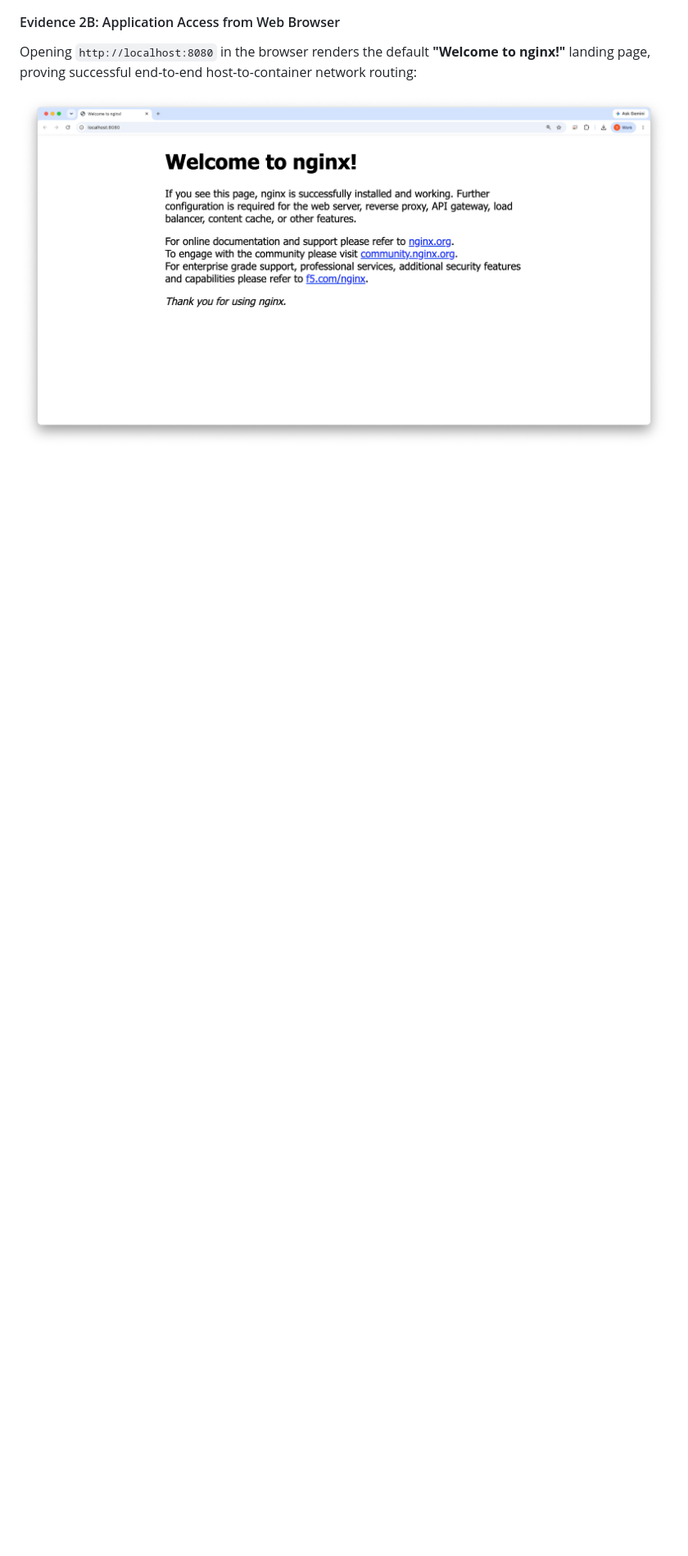
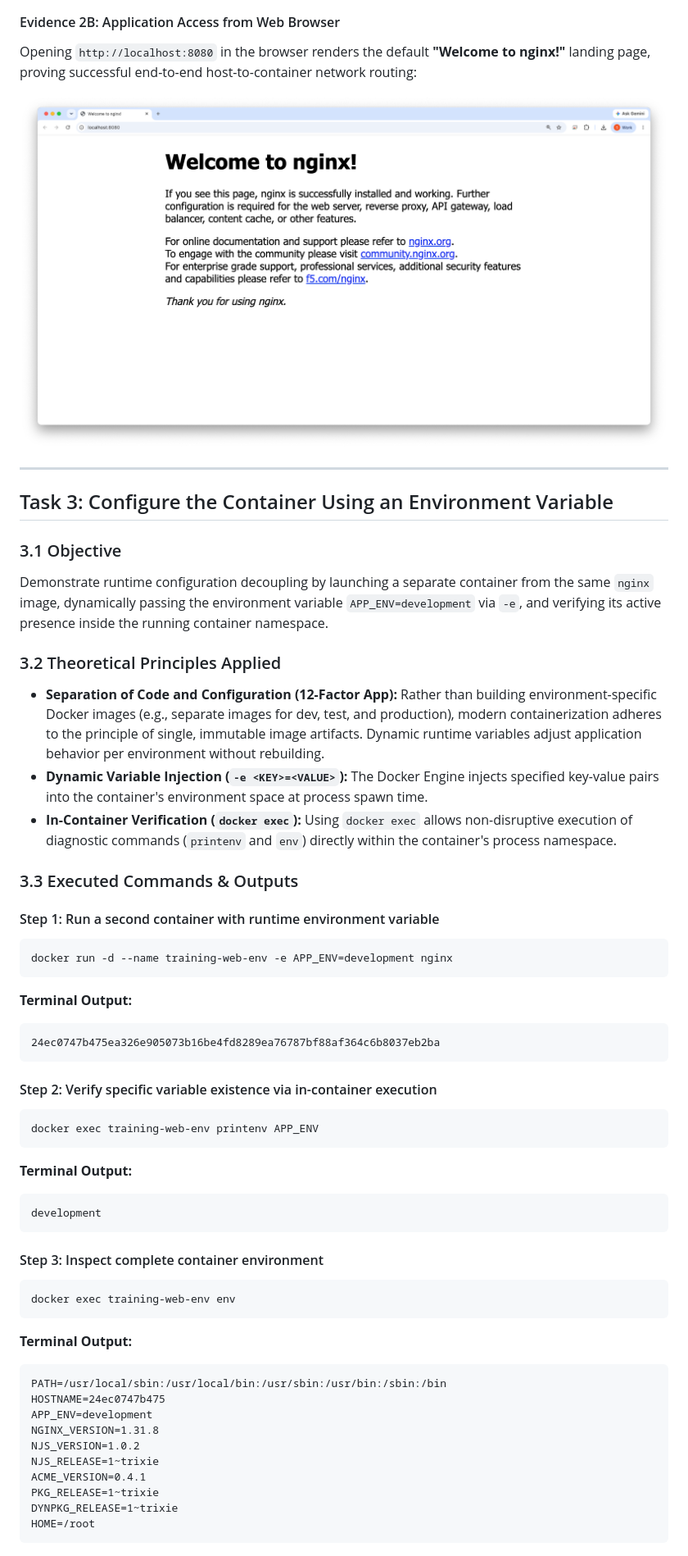
Before and after one commit to rsllearning/docker-fundamentals-part1-sanketahire, a Markdown page: SOLUTION.md, the part around one of its changes. Shown at 82% size. Drawn GitHub-style; blank space fills up the shorter version.

Commit message:
feat(task-3): configure runtime environment variables and in-container verification

````diff
--- a/SOLUTION.md
+++ b/SOLUTION.md
@@ -136,3 +136,57 @@ The terminal execution of `docker ps` verifies that `training-web` is running in
 Opening `http://localhost:8080` in the browser renders the default **"Welcome to nginx!"** landing page, proving successful end-to-end host-to-container network routing:
 
 ![Nginx Default Welcome Page in Browser](screenshots/03_nginx_browser_access.png)
+
+---
+
+## Task 3: Configure the Container Using an Environment Variable
+
+### 3.1 Objective
+Demonstrate runtime configuration decoupling by launching a separate container from the same `nginx` image, dynamically passing the environment variable `APP_ENV=development` via `-e`, and verifying its active presence inside the running container namespace.
+
+### 3.2 Theoretical Principles Applied
+* **Separation of Code and Configuration (12-Factor App):** Rather than building environment-specific Docker images (e.g., separate images for dev, test, and production), modern containerization adheres to the principle of single, immutable image artifacts. Dynamic runtime variables adjust application behavior per environment without rebuilding.
+* **Dynamic Variable Injection (`-e <KEY>=<VALUE>`):** The Docker Engine injects specified key-value pairs into the container's environment space at process spawn time.
+* **In-Container Verification (`docker exec`):** Using `docker exec` allows non-disruptive execution of diagnostic commands (`printenv` and `env`) directly within the container's process namespace.
+
+### 3.3 Executed Commands & Outputs
+
+#### Step 1: Run a second container with runtime environment variable
+```bash
+docker run -d --name training-web-env -e APP_ENV=development nginx
+```
+
+**Terminal Output:**
+```text
+24ec0747b475ea326e905073b16be4fd8289ea76787bf88af364c6b8037eb2ba
+```
+
+#### Step 2: Verify specific variable existence via in-container execution
+```bash
+docker exec training-web-env printenv APP_ENV
+```
+
+**Terminal Output:**
+```text
+development
+```
+
+#### Step 3: Inspect complete container environment
+```bash
+docker exec training-web-env env
+```
+
+**Terminal Output:**
+```text
+PATH=/usr/local/sbin:/usr/local/bin:/usr/sbin:/usr/bin:/sbin:/bin
+HOSTNAME=24ec0747b475
+APP_ENV=development
+NGINX_VERSION=1.31.8
+NJS_VERSION=1.0.2
+NJS_RELEASE=1~trixie
+ACME_VERSION=0.4.1
+PKG_RELEASE=1~trixie
+DYNPKG_RELEASE=1~trixie
+HOME=/root
+```
+
````
Also changed, not shown: other parts of SOLUTION.md (+12 -2 lines), screenshots/04_env_variable_verification.png (added).
